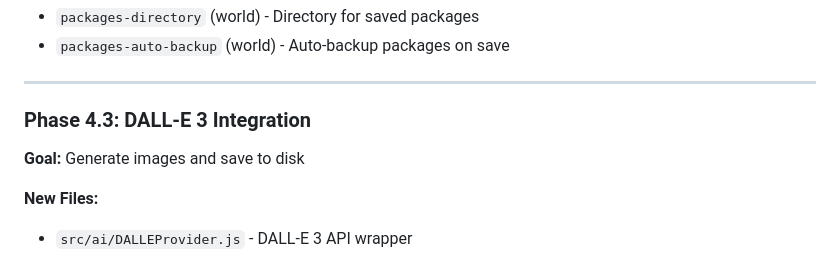
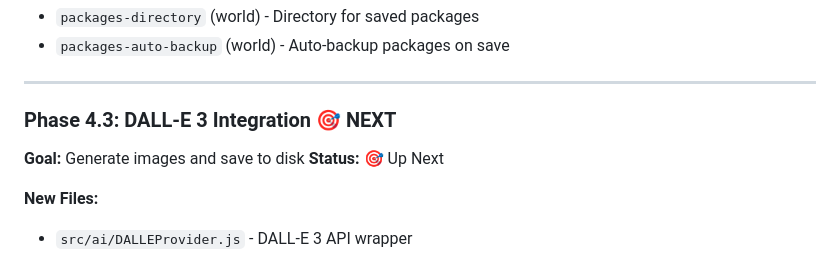
Before and after one commit to Ever-Onward-Games/toast, a Markdown page: PHASE-4-PLAN.md, the part around one of its changes. GitHub-like rendering.

```diff
--- a/PHASE-4-PLAN.md
+++ b/PHASE-4-PLAN.md
@@ -223,8 +236,9 @@ await game.toast.packages.import(jsonData);
 
 ---
 
-### Phase 4.3: DALL-E 3 Integration
+### Phase 4.3: DALL-E 3 Integration 🎯 NEXT
 **Goal:** Generate images and save to disk
+**Status:** 🎯 Up Next
 
 **New Files:**
 - `src/ai/DALLEProvider.js` - DALL-E 3 API wrapper
```
Also changed, not shown: other parts of PHASE-4-PLAN.md (+22 -9 lines).
